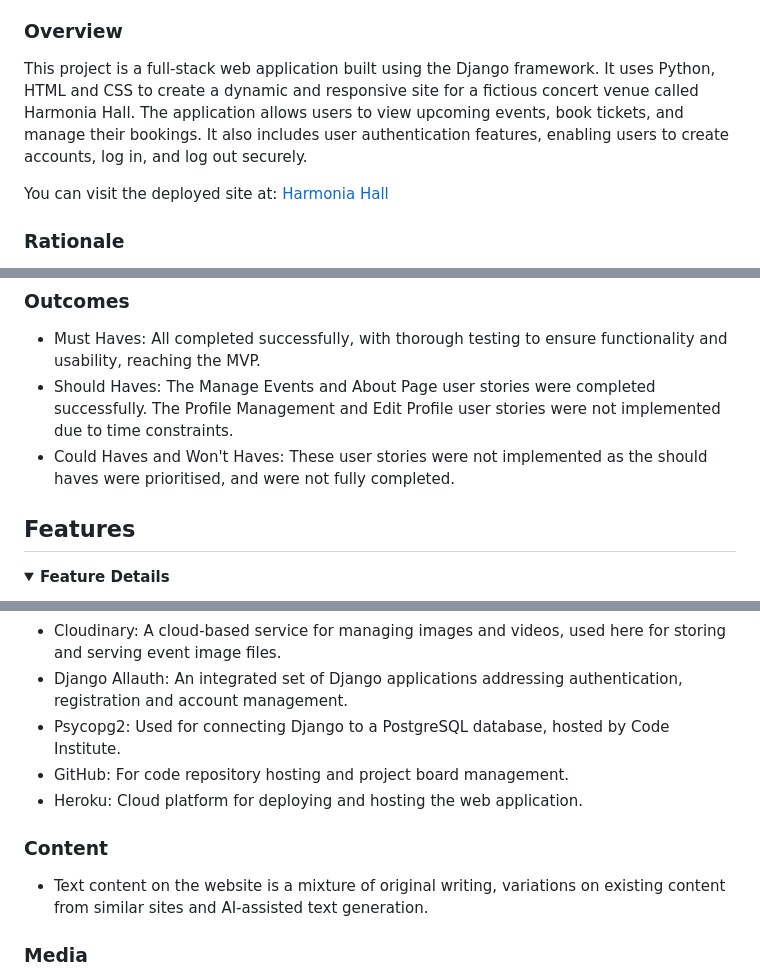
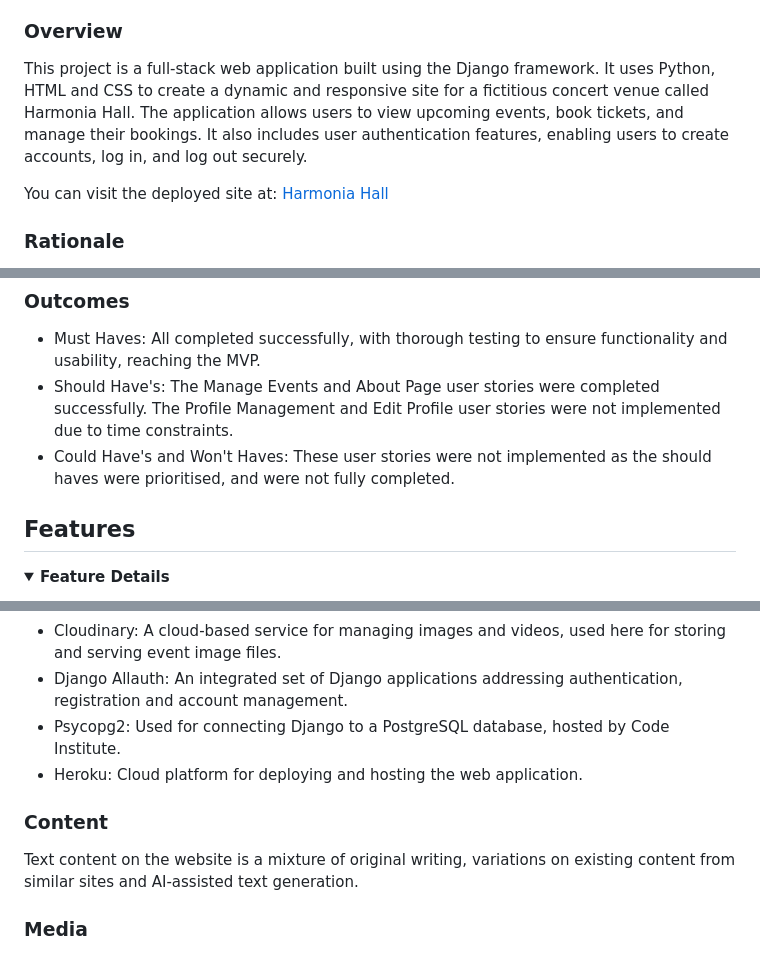
Before and after one commit to jonniecumming/harmonia_hall, a Markdown page: README.md, 3 parts joined by grey strips. Drawn GitHub-style; folded sections open.

Commit message:
Fix typos and improve clarity in README.md

```diff
--- a/README.md
+++ b/README.md
@@ -58,7 +58,7 @@
 *Harmonia Hall site on multiple device sizes, using the 'Am I Responsive?' tool*
 <!-- Overview of project -->
 ### Overview
-This project is a full-stack web application built using the Django framework. It uses Python, HTML and CSS to create a dynamic and responsive site for a fictious concert venue called Harmonia Hall. The application allows users to view upcoming events, book tickets, and manage their bookings. It also includes user authentication features, enabling users to create accounts, log in, and log out securely.
+This project is a full-stack web application built using the Django framework. It uses Python, HTML and CSS to create a dynamic and responsive site for a fictitious concert venue called Harmonia Hall. The application allows users to view upcoming events, book tickets, and manage their bookings. It also includes user authentication features, enabling users to create accounts, log in, and log out securely.
 
 You can visit the deployed site at: [Harmonia Hall](https://harmonia-hall-b317b69502c7.herokuapp.com/)
 
@@ -287,8 +287,8 @@ The project board for this project can be found here: https://github.com/users/j
 
 ### Outcomes
 - Must Haves: All completed successfully, with thorough testing to ensure functionality and usability, reaching the MVP.
-- Should Haves: The Manage Events and About Page user stories were completed successfully. The Profile Management and Edit Profile user stories were not implemented due to time constraints.
-- Could Haves and Won't Haves: These user stories were not implemented as the should haves were prioritised, and were not fully completed.
+- Should Have's: The Manage Events and About Page user stories were completed successfully. The Profile Management and Edit Profile user stories were not implemented due to time constraints.
+- Could Have's and Won't Haves: These user stories were not implemented as the should haves were prioritised, and were not fully completed.
 
 <!-- Overview of features of the project -->
 ## Features
@@ -583,11 +586,10 @@ For this project, I used the following libraries and frameworks:
 - Cloudinary: A cloud-based service for managing images and videos, used here for storing and serving event image files.
 - Django Allauth: An integrated set of Django applications addressing authentication, registration and account management.
 - Psycopg2: Used for connecting Django to a PostgreSQL database, hosted by Code Institute.
-- GitHub: For code repository hosting and project board management.
 - Heroku: Cloud platform for deploying and hosting the web application.
 
 ### Content
-- Text content on the website is a mixture of original writing, variations on existing content from similar sites and AI-assisted text generation.
+Text content on the website is a mixture of original writing, variations on existing content from similar sites and AI-assisted text generation.
 
 ### Media
 The media used in this project were in two distinct categories: the About page images (including interior and exterior shots of a concert venue) These images were sourced from:
```
Also changed, not shown: other parts of README.md (+38 -33 lines).
